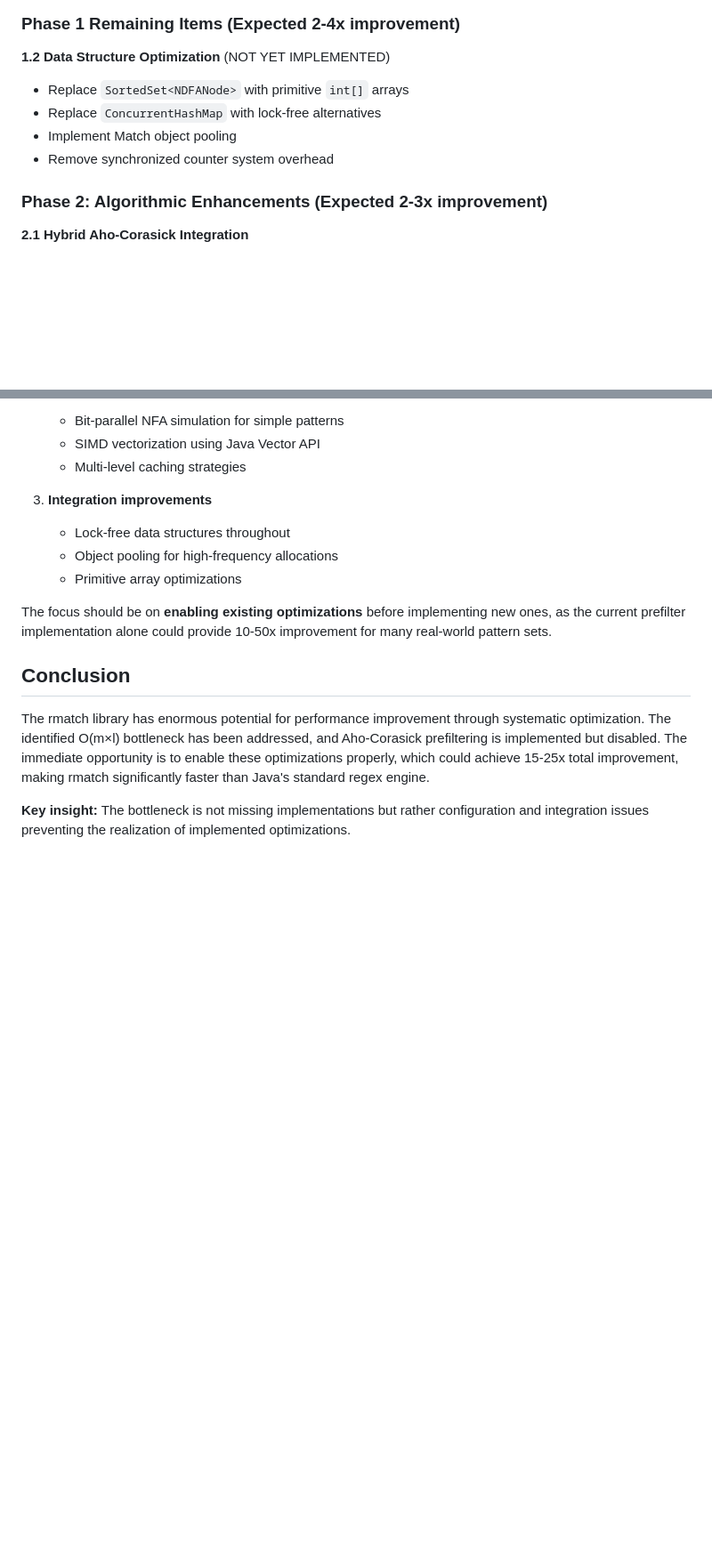
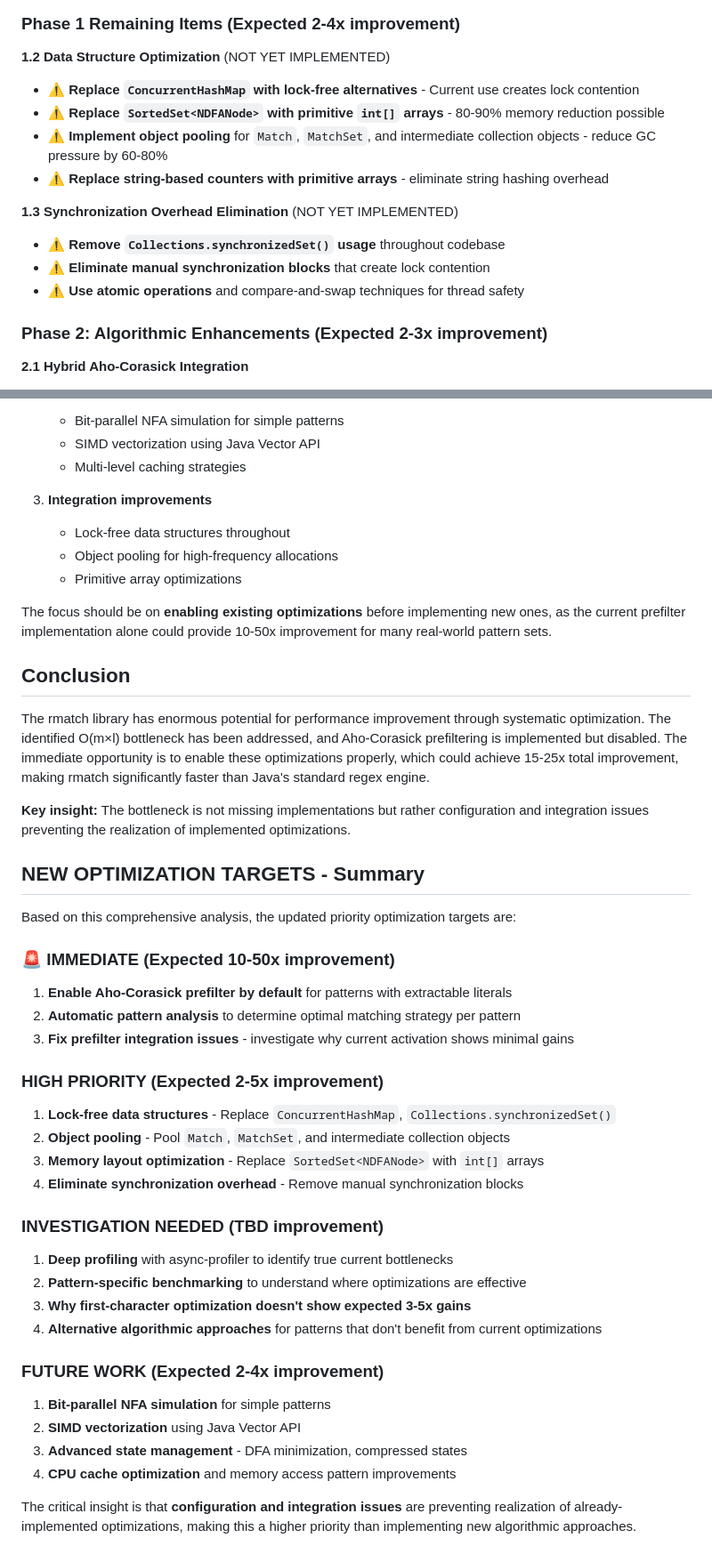
Before and after one commit to la3lma/rmatch, a Markdown page: analysis/TECHNICAL_SUMMARY.md, 2 parts joined by grey strips. Shown at 89% size. Drawn GitHub-style; blank space fills up the shorter version.

Commit message:
Complete comprehensive analysis update with prioritized optimization targets
Co-authored-by: la3lma <350418+la3lma@users.noreply.github.com>

```diff
--- a/analysis/TECHNICAL_SUMMARY.md
+++ b/analysis/TECHNICAL_SUMMARY.md
@@ -87,10 +87,15 @@ Despite implementing major optimizations, performance gains are "only a few perc
 ### Phase 1 Remaining Items (Expected 2-4x improvement)
 
 **1.2 Data Structure Optimization** (NOT YET IMPLEMENTED)
-- Replace `SortedSet<NDFANode>` with primitive `int[]` arrays
-- Replace `ConcurrentHashMap` with lock-free alternatives
-- Implement Match object pooling
-- Remove synchronized counter system overhead
+- ⚠️ **Replace `ConcurrentHashMap` with lock-free alternatives** - Current use creates lock contention
+- ⚠️ **Replace `SortedSet<NDFANode>` with primitive `int[]` arrays** - 80-90% memory reduction possible
+- ⚠️ **Implement object pooling** for `Match`, `MatchSet`, and intermediate collection objects - reduce GC pressure by 60-80%
+- ⚠️ **Replace string-based counters with primitive arrays** - eliminate string hashing overhead
+
+**1.3 Synchronization Overhead Elimination** (NOT YET IMPLEMENTED)
+- ⚠️ **Remove `Collections.synchronizedSet()` usage** throughout codebase
+- ⚠️ **Eliminate manual synchronization blocks** that create lock contention
+- ⚠️ **Use atomic operations** and compare-and-swap techniques for thread safety
 
 ### Phase 2: Algorithmic Enhancements (Expected 2-3x improvement)
 
@@ -264,3 +269,32 @@ The focus should be on **enabling existing optimizations** before implementing n
 The rmatch library has enormous potential for performance improvement through systematic optimization. The identified O(m×l) bottleneck has been addressed, and Aho-Corasick prefiltering is implemented but disabled. The immediate opportunity is to enable these optimizations properly, which could achieve 15-25x total improvement, making rmatch significantly faster than Java's standard regex engine.
 
 **Key insight:** The bottleneck is not missing implementations but rather configuration and integration issues preventing the realization of implemented optimizations.
+
+## NEW OPTIMIZATION TARGETS - Summary
+
+Based on this comprehensive analysis, the updated priority optimization targets are:
+
+### 🚨 IMMEDIATE (Expected 10-50x improvement)
+1. **Enable Aho-Corasick prefilter by default** for patterns with extractable literals
+2. **Automatic pattern analysis** to determine optimal matching strategy per pattern
+3. **Fix prefilter integration issues** - investigate why current activation shows minimal gains
+
+### HIGH PRIORITY (Expected 2-5x improvement)
+1. **Lock-free data structures** - Replace `ConcurrentHashMap`, `Collections.synchronizedSet()`
+2. **Object pooling** - Pool `Match`, `MatchSet`, and intermediate collection objects
+3. **Memory layout optimization** - Replace `SortedSet<NDFANode>` with `int[]` arrays
+4. **Eliminate synchronization overhead** - Remove manual synchronization blocks
+
+### INVESTIGATION NEEDED (TBD improvement)
+1. **Deep profiling** with async-profiler to identify true current bottlenecks
+2. **Pattern-specific benchmarking** to understand where optimizations are effective
+3. **Why first-character optimization doesn't show expected 3-5x gains**
+4. **Alternative algorithmic approaches** for patterns that don't benefit from current optimizations
+
+### FUTURE WORK (Expected 2-4x improvement)
+1. **Bit-parallel NFA simulation** for simple patterns
+2. **SIMD vectorization** using Java Vector API
+3. **Advanced state management** - DFA minimization, compressed states
+4. **CPU cache optimization** and memory access pattern improvements
+
+The critical insight is that **configuration and integration issues** are preventing realization of already-implemented optimizations, making this a higher priority than implementing new algorithmic approaches.
```
